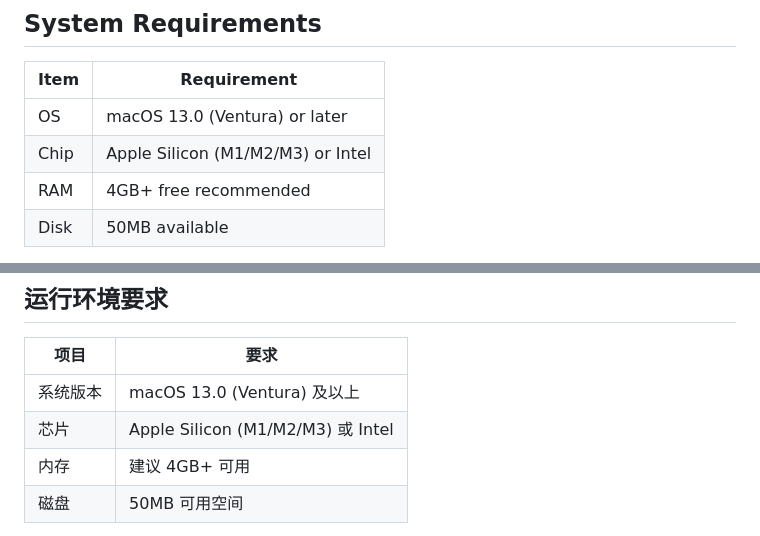
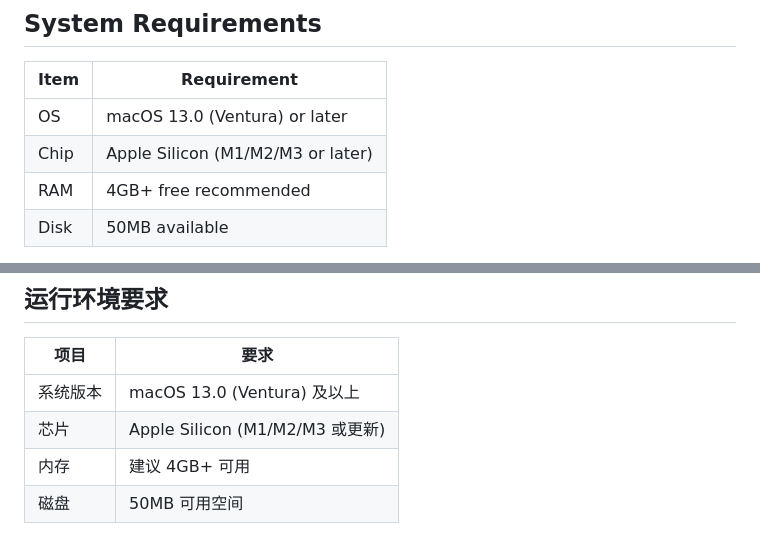
Before and after one commit to Alienwang1980/MiniPulse, a Markdown page: README.md, 2 parts joined by grey strips. Drawn GitHub-style.

Commit message:
Fix system requirement: Apple Silicon only, no Intel support

```diff
--- a/README.md
+++ b/README.md
@@ -83,7 +83,7 @@ Use the **Feedback** button at the bottom of Settings to open your mail client a
 | Item | Requirement |
 |------|-------------|
 | OS | macOS 13.0 (Ventura) or later |
-| Chip | Apple Silicon (M1/M2/M3) or Intel |
+| Chip | Apple Silicon (M1/M2/M3 or later) |
 | RAM | 4GB+ free recommended |
 | Disk | 50MB available |
 
@@ -226,7 +226,7 @@ macOS 系统监控仪表盘，实时追踪 Mac 的健康状态。
 | 项目 | 要求 |
 |------|------|
 | 系统版本 | macOS 13.0 (Ventura) 及以上 |
-| 芯片 | Apple Silicon (M1/M2/M3) 或 Intel |
+| 芯片 | Apple Silicon (M1/M2/M3 或更新) |
 | 内存 | 建议 4GB+ 可用 |
 | 磁盘 | 50MB 可用空间 |
 
```
